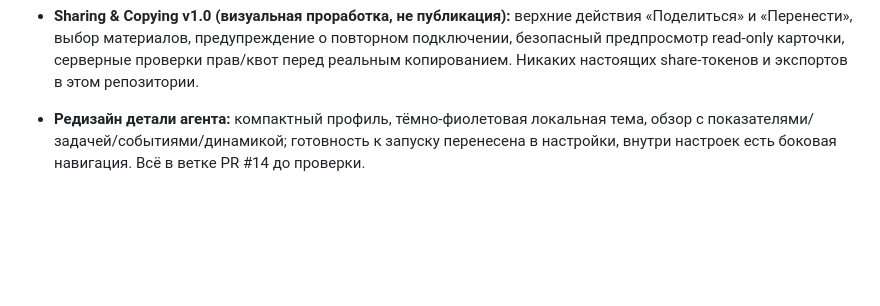
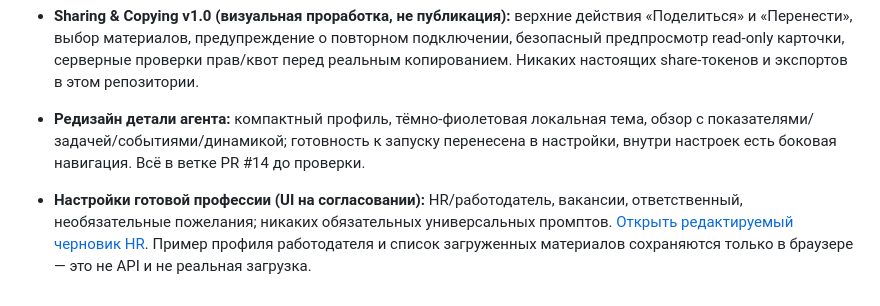
Before and after one commit to Designersss/design-agents, a Markdown page: README.md, the part around the change. Drawn GitHub-style; blank space fills up the shorter version.

Commit message:
docs: add agent settings review entry point

```diff
--- a/README.md
+++ b/README.md
@@ -54,3 +54,5 @@ docs/
 - **Sharing & Copying v1.0 (визуальная проработка, не публикация):** верхние действия «Поделиться» и «Перенести», выбор материалов, предупреждение о повторном подключении, безопасный предпросмотр read-only карточки, серверные проверки прав/квот перед реальным копированием. Никаких настоящих share-токенов и экспортов в этом репозитории.
 
 - **Редизайн детали агента:** компактный профиль, тёмно-фиолетовая локальная тема, обзор с показателями/задачей/событиями/динамикой; готовность к запуску перенесена в настройки, внутри настроек есть боковая навигация. Всё в ветке PR #14 до проверки.
+
+- **Настройки готовой профессии (UI на согласовании):** HR/работодатель, вакансии, ответственный, необязательные пожелания; никаких обязательных универсальных промптов. [Открыть редактируемый черновик HR](./pages/agent-detail.html?agent=a8&tab=settings). Пример профиля работодателя и список загруженных материалов сохраняются только в браузере — это не API и не реальная загрузка.
```
